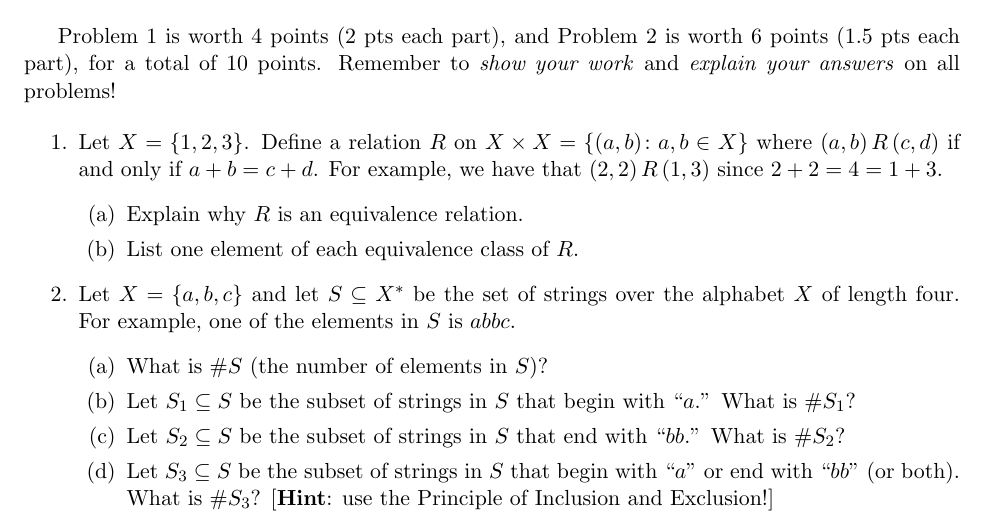
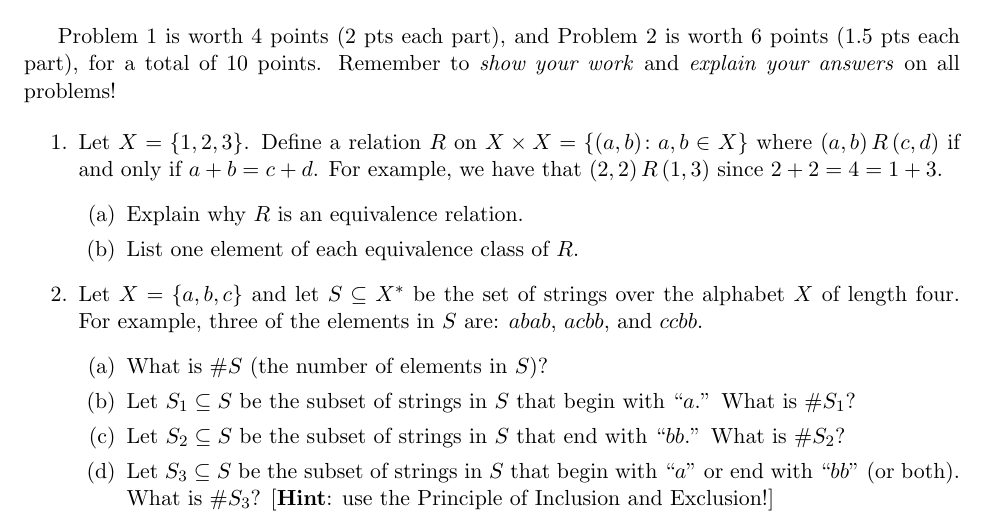
Before and after one commit to samuelfhopkins/samuelfhopkins.github.io, a LaTeX problem sheet (classes/181/hw10.tex): part of the page, cut so that both start at the same text. Compiled offline with pdfLaTeX.

Commit message:
Add files via upload

```diff
--- a/classes/181/hw10.tex
+++ b/classes/181/hw10.tex
@@ -26,7 +26,7 @@ Problem 1 is worth 4 points (2 pts each part), and Problem 2 is worth 6 points (
 \item List one element of each equivalence class of $R$.
 \end{enumerate}
 
-\item Let $X = \{a,b,c\}$ and let $S\subseteq X^{*}$ be the set of strings over the alphabet $X$ of length four. For example, one of the elements in $S$ is $abbc$.
+\item Let $X = \{a,b,c\}$ and let $S\subseteq X^{*}$ be the set of strings over the alphabet $X$ of length four. For example, three of the elements in $S$ are: $abab$, $acbb$, and $ccbb$.
 \begin{enumerate}
 \item What is $\#S $ (the number of elements in $S$)?
 \item Let $S_1 \subseteq S$ be the subset of strings in $S$ that begin with ``$a$.'' What is $\#S_1$?
```
Also changed, not shown: classes/181/hw10.pdf.
